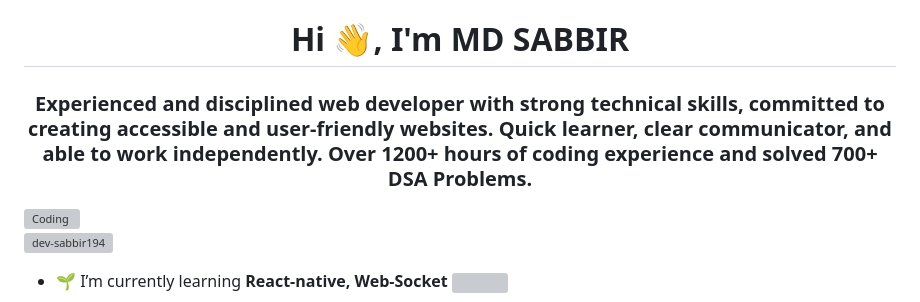
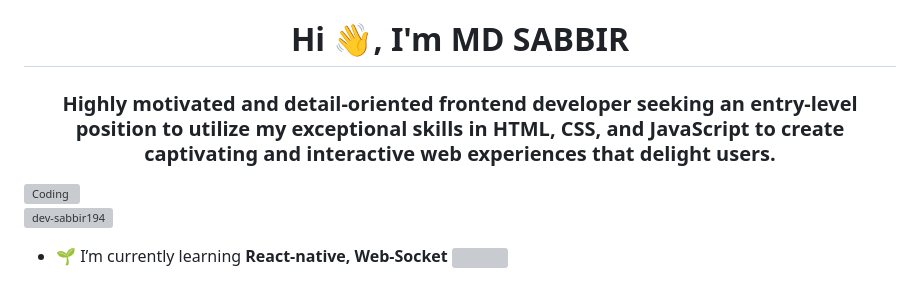
Before and after one commit to dev-sabbir194/dev-sabbir194, a Markdown page: README.md, the part around the change. Rendered like a GitHub page; grey boxes are pictures that could not be loaded.

```diff
--- a/README.md
+++ b/README.md
@@ -1,7 +1,7 @@
 <!-- <img align="center" width="100%" src = "https://user-images.githubusercontent.com/94675329/210436684-dfccd082-ebf6-4970-9650-cc61777d4011.png" alt = "Coding"> -->
 
 <h1 align="center">Hi 👋, I'm MD SABBIR</h1>
-<h3 align="center">Experienced and disciplined web developer with strong technical skills, committed to creating accessible and user-friendly websites. Quick learner, clear communicator, and able to work independently. Over 1200+ hours of coding experience and solved 700+ DSA Problems.</h3>
+<h3 align="center">Highly motivated and detail-oriented frontend developer seeking an entry-level position to utilize my exceptional skills in HTML, CSS, and JavaScript to create captivating and interactive web experiences that delight users.</h3>
 
 <img align="right" width="500px" src = "https://www.wingstechsolutions.com/wp-content/uploads/2022/03/full-stack-development.gif" alt = "Coding">
 
```
